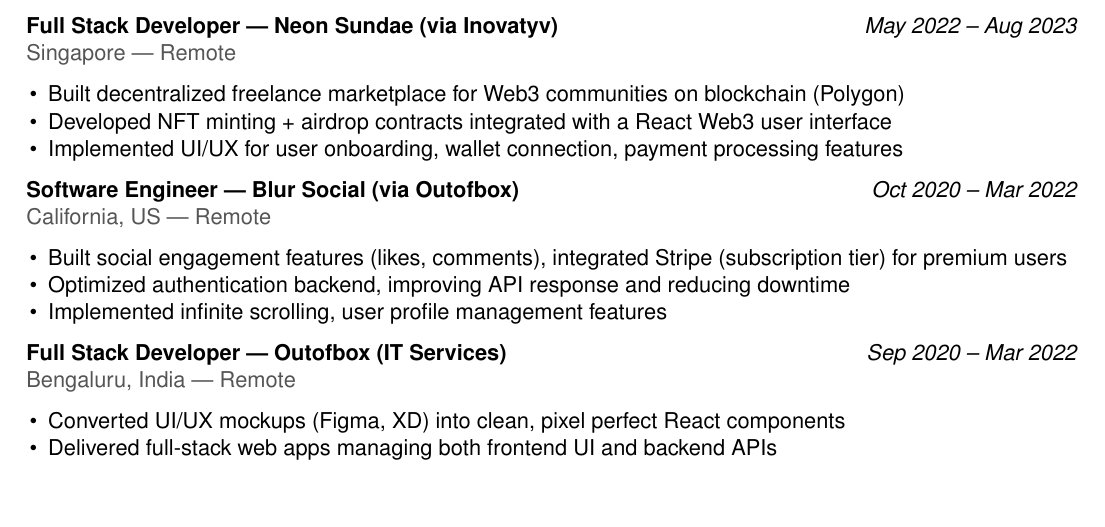
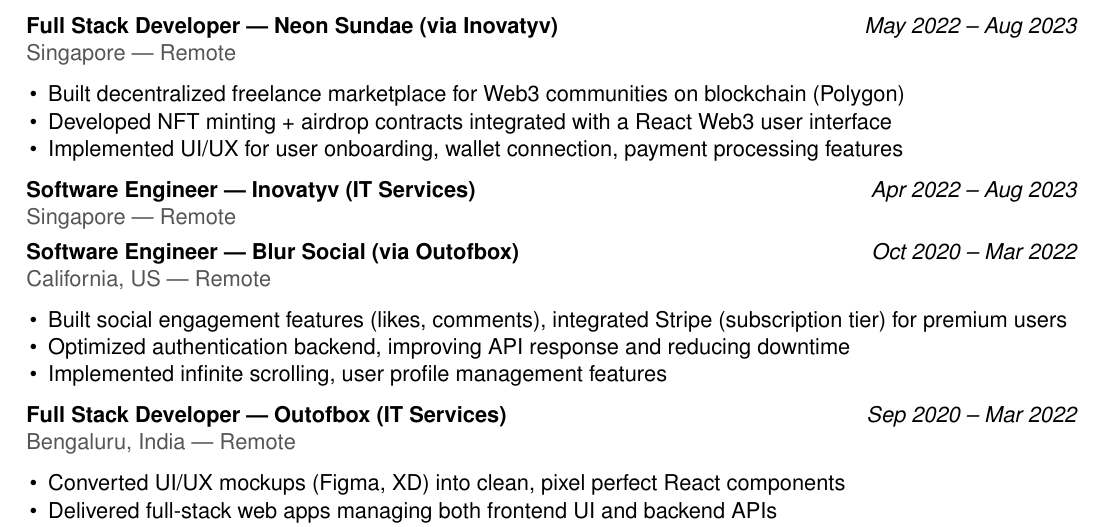
Before and after one commit to rhlc/resume, a LaTeX document (rahul_choudhary.tex): part of the page, cut so that both start at the same text, the shorter picture padded with empty space. Compiled offline with pdfLaTeX.

Commit message:
add missing entry

```diff
--- a/rahul_choudhary.tex
+++ b/rahul_choudhary.tex
@@ -80,6 +80,9 @@
     \item Implemented UI/UX for user onboarding, wallet connection, payment processing features
 \end{itemize}
 
+\role{Software Engineer — Inovatyv (IT Services)}{Apr 2022 -- Aug 2023}\\
+\company{Singapore — Remote}{}
+
 \role{Software Engineer — Blur Social (via Outofbox)}{Oct 2020 -- Mar 2022}\\
 \company{California, US — Remote}{}
 \begin{itemize}
```
